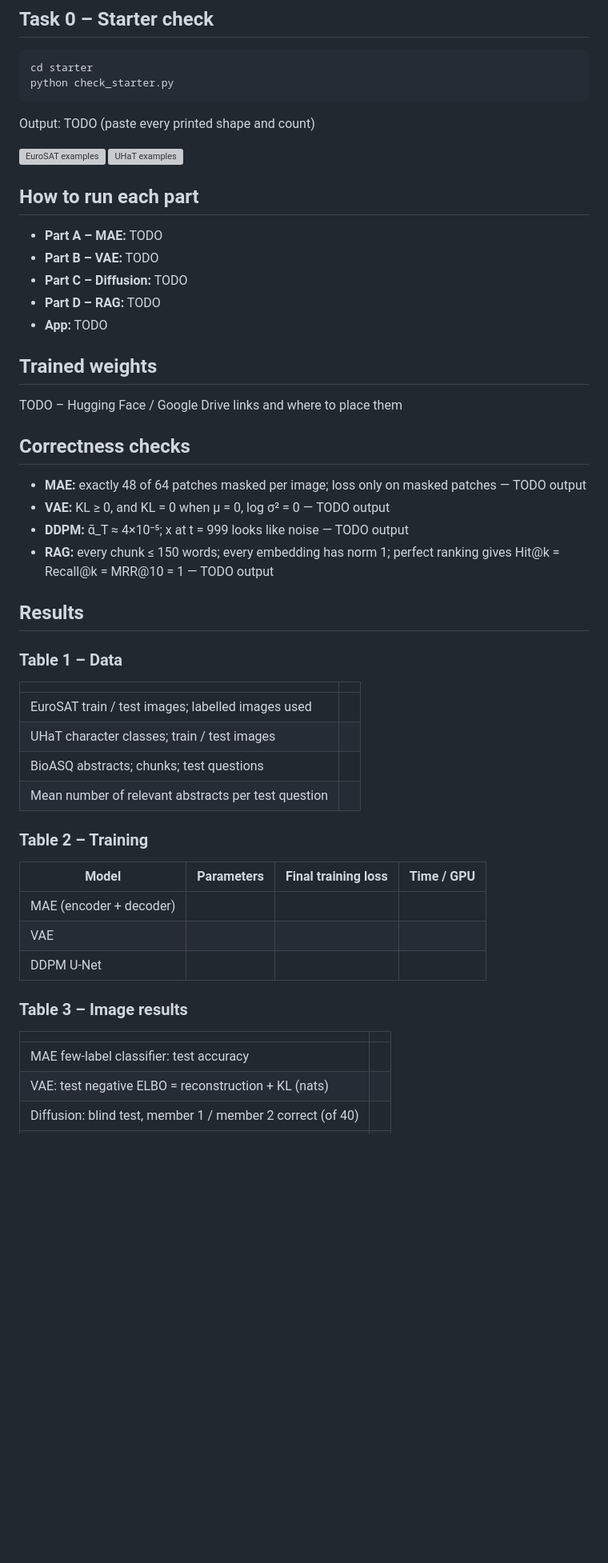
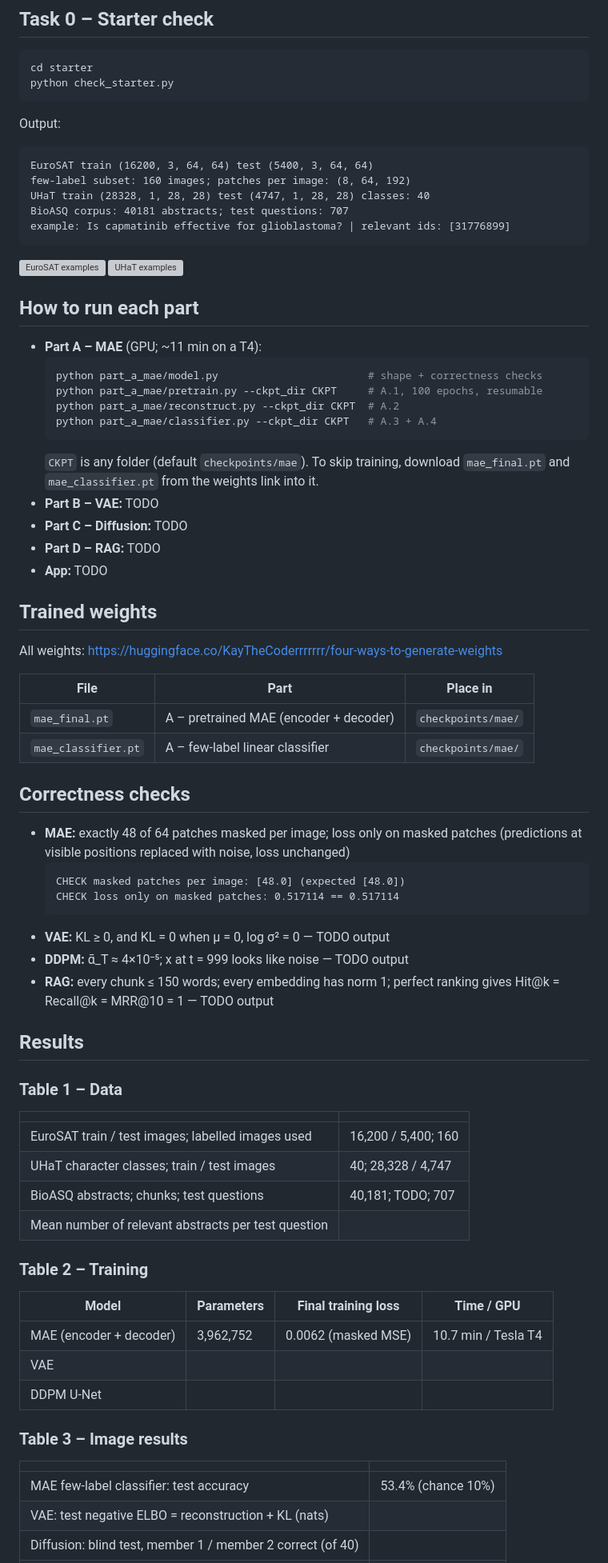
Before and after one commit to KayTheCoder-101/four-ways-to-generate, a Markdown page: README.md, the part around one of its changes. Shown at 80% size. Drawn GitHub-style; blank space fills up the shorter version; grey boxes are pictures that could not be loaded.

````diff
--- a/README.md
+++ b/README.md
@@ -32,23 +32,46 @@ EuroSAT and BioASQ download automatically. For UHaT, download `data.zip` from
 cd starter
 python check_starter.py
 ```
-Output: TODO (paste every printed shape and count)
+Output:
+```
+EuroSAT train (16200, 3, 64, 64) test (5400, 3, 64, 64)
+few-label subset: 160 images; patches per image: (8, 64, 192)
+UHaT train (28328, 1, 28, 28) test (4747, 1, 28, 28) classes: 40
+BioASQ corpus: 40181 abstracts; test questions: 707
+example: Is capmatinib effective for glioblastoma? | relevant ids: [31776899]
+```
 
 ![EuroSAT examples](results/eurosat_examples.png)
 ![UHaT examples](results/uhat_examples.png)
 
 ## How to run each part
-- **Part A – MAE:** TODO
+- **Part A – MAE** (GPU; ~11 min on a T4):
+  ```bash
+  python part_a_mae/model.py                        # shape + correctness checks
+  python part_a_mae/pretrain.py --ckpt_dir CKPT     # A.1, 100 epochs, resumable
+  python part_a_mae/reconstruct.py --ckpt_dir CKPT  # A.2
+  python part_a_mae/classifier.py --ckpt_dir CKPT   # A.3 + A.4
+  ```
+  `CKPT` is any folder (default `checkpoints/mae`). To skip training, download `mae_final.pt` and `mae_classifier.pt` from the weights link into it.
 - **Part B – VAE:** TODO
 - **Part C – Diffusion:** TODO
 - **Part D – RAG:** TODO
 - **App:** TODO
 
 ## Trained weights
-TODO – Hugging Face / Google Drive links and where to place them
+All weights: https://huggingface.co/KayTheCoderrrrrrr/four-ways-to-generate-weights
+
+| File | Part | Place in |
+|---|---|---|
+| `mae_final.pt` | A – pretrained MAE (encoder + decoder) | `checkpoints/mae/` |
+| `mae_classifier.pt` | A – few-label linear classifier | `checkpoints/mae/` |
 
 ## Correctness checks
-- **MAE:** exactly 48 of 64 patches masked per image; loss only on masked patches — TODO output
+- **MAE:** exactly 48 of 64 patches masked per image; loss only on masked patches (predictions at visible positions replaced with noise, loss unchanged)
+  ```
+  CHECK masked patches per image: [48.0] (expected [48.0])
+  CHECK loss only on masked patches: 0.517114 == 0.517114
+  ```
 - **VAE:** KL ≥ 0, and KL = 0 when µ = 0, log σ² = 0 — TODO output
 - **DDPM:** ᾱ_T ≈ 4×10⁻⁵; x at t = 999 looks like noise — TODO output
 - **RAG:** every chunk ≤ 150 words; every embedding has norm 1; perfect ranking gives Hit@k = Recall@k = MRR@10 = 1 — TODO output
@@ -57,22 +80,22 @@ TODO – Hugging Face / Google Drive links and where to place them
 ### Table 1 – Data
 | | |
 |---|---|
-| EuroSAT train / test images; labelled images used | |
-| UHaT character classes; train / test images | |
-| BioASQ abstracts; chunks; test questions | |
+| EuroSAT train / test images; labelled images used | 16,200 / 5,400; 160 |
+| UHaT character classes; train / test images | 40; 28,328 / 4,747 |
+| BioASQ abstracts; chunks; test questions | 40,181; TODO; 707 |
 | Mean number of relevant abstracts per test question | |
 
 ### Table 2 – Training
 | Model | Parameters | Final training loss | Time / GPU |
 |---|---|---|---|
-| MAE (encoder + decoder) | | | |
+| MAE (encoder + decoder) | 3,962,752 | 0.0062 (masked MSE) | 10.7 min / Tesla T4 |
 | VAE | | | |
 | DDPM U-Net | | | |
 
 ### Table 3 – Image results
 | | |
 |---|---|
-| MAE few-label classifier: test accuracy | |
+| MAE few-label classifier: test accuracy | 53.4% (chance 10%) |
 | VAE: test negative ELBO = reconstruction + KL (nats) | |
 | Diffusion: blind test, member 1 / member 2 correct (of 40) | |
 | Diffusion: images where both members agreed (of 40) | |
````
Also changed, not shown: other parts of README.md (+8 -3 lines), results/figures/mae_confusion_matrix.png (added), results/figures/mae_pretrain_loss.png (added), results/figures/mae_reconstructions.png (added), 2 other files.
